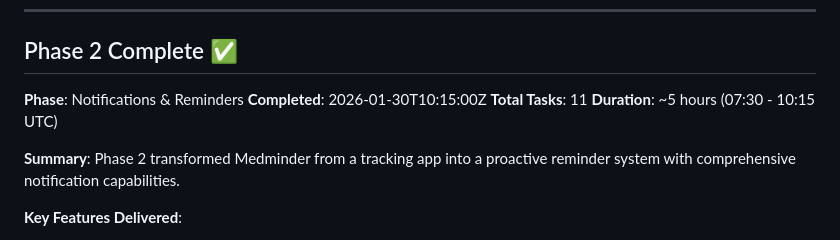
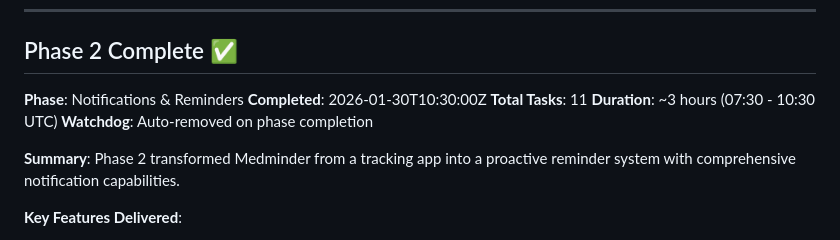
Before and after one commit to faahim/medminder, a Markdown page: execution/LOG.md, the part around the change. Drawn GitHub-style.

Commit message:
PM: Phase 2 complete - updated timestamp, noted watchdog removal
Phase 2: Notifications & Reminders
- All 11 tasks completed
- Watchdog auto-removed on completion
- Duration: ~3 hours (07:30 - 10:30 UTC)

```diff
--- a/execution/LOG.md
+++ b/execution/LOG.md
@@ -5,9 +5,10 @@
 ## Phase 2 Complete ✅
 
 **Phase**: Notifications & Reminders
-**Completed**: 2026-01-30T10:15:00Z
+**Completed**: 2026-01-30T10:30:00Z
 **Total Tasks**: 11
-**Duration**: ~5 hours (07:30 - 10:15 UTC)
+**Duration**: ~3 hours (07:30 - 10:30 UTC)
+**Watchdog**: Auto-removed on phase completion
 
 **Summary**:
 Phase 2 transformed Medminder from a tracking app into a proactive reminder system with comprehensive notification capabilities.
```
